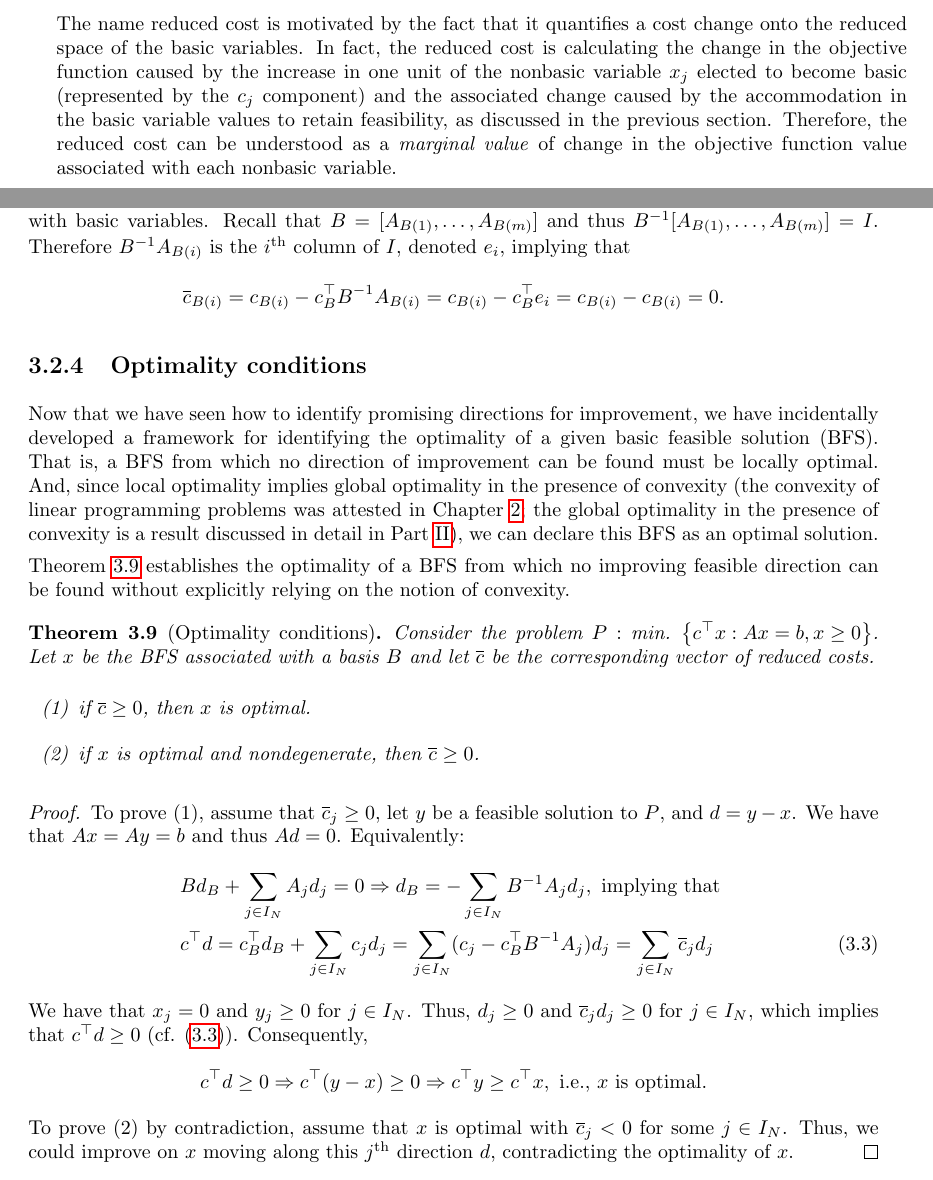
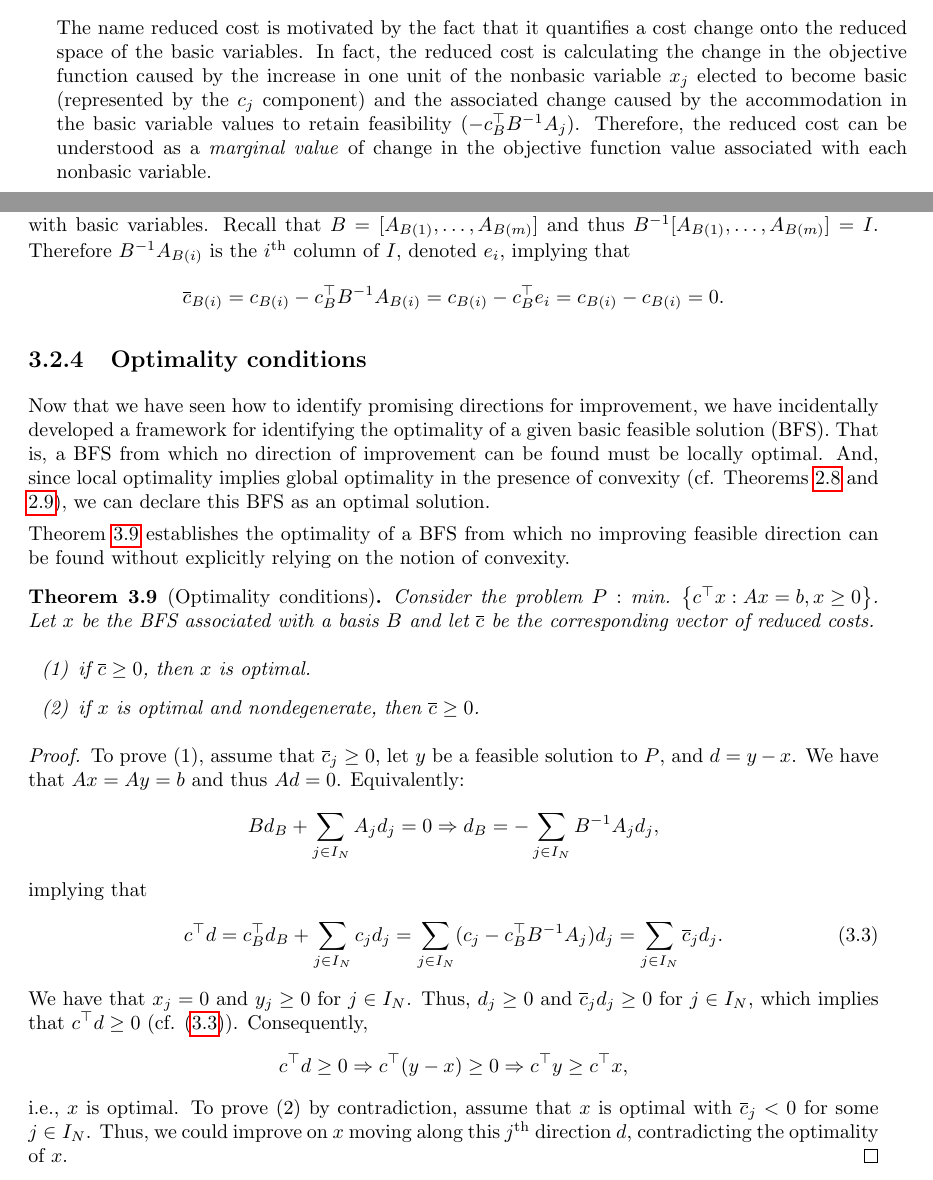
Before and after one commit to gamma-opt/optimisation-notes, a LaTeX thesis (src/optimisation-notes.tex, which reads src/part_1/chapter_3/chapter_1-3.tex): two parts of pages 55 and 56 of 311, joined at a grey line, cut so that both start at the same text. Compiled offline with pdfLaTeX.

Commit message:
Small fixes Chp 3

```diff
--- a/src/part_1/chapter_3/chapter_1-3.tex
+++ b/src/part_1/chapter_3/chapter_1-3.tex
@@ -442,7 +442,7 @@ First, let us formally define this quantity, which is known as the \emph{reduced
 	\end{equation*}
 \end{definition}
 
-The name reduced cost is motivated by the fact that it quantifies a cost change onto the reduced space of the basic variables. In fact, the reduced cost is calculating the change in the objective function caused by the increase in one unit of the nonbasic variable $x_j$ elected to become basic (represented by the $c_j$ component) and the associated change caused by the accommodation in the basic variable values to retain feasibility, as discussed in the previous section. Therefore, the reduced cost can be understood as a \emph{marginal value} of change in the objective function value associated with each nonbasic variable.
+The name reduced cost is motivated by the fact that it quantifies a cost change onto the reduced space of the basic variables. In fact, the reduced cost is calculating the change in the objective function caused by the increase in one unit of the nonbasic variable $x_j$ elected to become basic (represented by the $c_j$ component) and the associated change caused by the accommodation in the basic variable values to retain feasibility ($-c_B^\top B^{-1}A_j$). Therefore, the reduced cost can be understood as a \emph{marginal value} of change in the objective function value associated with each nonbasic variable.
 
 Let us demonstrate this with a numerical example. Consider the following linear programming problem
 %
@@ -512,9 +512,7 @@ One interesting thing to notice is what is the reduced cost associated with basi
 
 \subsection{Optimality conditions}
 
-Now that we have seen how to identify promising directions for improvement, we have incidentally developed a framework for identifying the optimality of a given basic feasible solution (BFS). That is, a BFS from which no direction of improvement can be found must be locally optimal. And, since local optimality implies global optimality in the presence of convexity (the convexity of linear programming problems was attested in Chapter \ref{chapter_2}; the global optimality in the presence of convexity is a result discussed in detail in Part \ref{part_2}), we can declare this BFS as an optimal solution.
-
-%TODO: Chp3: connect this with the new result of convexity removed from HW2
+Now that we have seen how to identify promising directions for improvement, we have incidentally developed a framework for identifying the optimality of a given basic feasible solution (BFS). That is, a BFS from which no direction of improvement can be found must be locally optimal. And, since local optimality implies global optimality in the presence of convexity (cf. Theorems \ref{p1c2:thm:convexity} and \ref{p1c2:thm:convexity_and_optimality}), we can declare this BFS as an optimal solution.
 
 Theorem \ref{p1c3:thm:opt_conditions} establishes the optimality of a BFS from which no improving feasible direction can be found without explicitly relying on the notion of convexity.
 
@@ -529,18 +527,23 @@ Theorem \ref{p1c3:thm:opt_conditions} establishes the optimality of a BFS from w
 \begin{proof}
 To prove (1), assume that $\overline{c}_j \geq 0$, let $y$ be a feasible solution to $P$, and $d = y - x$. We have that $Ax = Ay = b$ and thus $Ad = 0$. Equivalently:
 %
-\begin{align}
-	&B d_B + \sum_{j \in I_N}A_j d_j = 0 \Rightarrow d_B = - \sum_{j \in I_N}B^{-1}A_jd_j, \text{ implying that } \nonumber \\
-	&c^\top d = c_B^\top d_B + \sum_{j \in I_N}c_jd_j= \sum_{j \in I_N} (c_j - c_B^\top B^{-1}A_j)d_j = \sum_{j \in I_N}\overline{c}_jd_j \label{p1c3:eq:red_cost_opt_cond}
-\end{align}
+\begin{equation*}
+	B d_B + \sum_{j \in I_N}A_j d_j = 0 \Rightarrow d_B = - \sum_{j \in I_N}B^{-1}A_jd_j,
+\end{equation*}
+%
+implying that
+%
+\begin{equation} \label{p1c3:eq:red_cost_opt_cond}
+	c^\top d = c_B^\top d_B + \sum_{j \in I_N}c_jd_j= \sum_{j \in I_N} (c_j - c_B^\top B^{-1}A_j)d_j = \sum_{j \in I_N}\overline{c}_jd_j.
+\end{equation}
 %
 We have that $x_j = 0$ and $y_j \geq 0$	for $j \in I_N$. Thus, $d_j \geq 0$ and $\overline{c}_jd_j \geq 0$ for $j \in I_N$, which implies that $c^\top d \geq 0$ (cf. \eqref{p1c3:eq:red_cost_opt_cond}). Consequently,
 %
 \begin{equation*}
-	c^\top d \geq 0 \Rightarrow	c^\top (y - x) \geq 0 \Rightarrow c^\top y \geq c^\top x, \text{ i.e., $x$ is optimal.}
+	c^\top d \geq 0 \Rightarrow	c^\top (y - x) \geq 0 \Rightarrow c^\top y \geq c^\top x,
 \end{equation*}
 %
-To prove (2) by contradiction, assume that $x$ is optimal with $\overline{c}_j < 0$ for some $j \in I_N$. Thus, we could improve on $x$ moving along this $j^\text{th}$ direction $d$, contradicting the optimality of $x$.
+i.e., $x$ is optimal. To prove (2) by contradiction, assume that $x$ is optimal with $\overline{c}_j < 0$ for some $j \in I_N$. Thus, we could improve on $x$ moving along this $j^\text{th}$ direction $d$, contradicting the optimality of $x$.
 \end{proof}
 
 A couple of remarks are worth making at this point. First, notice that, in the presence of degeneracy, it might be that $x$ is optimal with $\overline{c}_j < 0$ for some $j \in I_N$. This is mostly caused by problems with multiple optima (i.e., the set of optimal solutions not being empty nor a singleton). Luckily, the simplex method manages to get around this issue in an effective manner, as we will see in the next chapter. Another point to notice is that, if $\overline{c}_j > 0$, $\forall j \in I_N$, then $x$ is a \emph{unique optimal}. Analogously, if $\overline{c} \geq 0$ with $c_j =0$ for some $j \in I_N$, then it means that moving in that direction will cause no change in the objective function value, implying that both BFS are ``equally optimal'' and that the problem has multiple optimal solutions.
```
Also changed, not shown: src/part_1/chapter_2/chapter_1-2.tex (+2 -2 lines), src/part_1/chapter_3/chapter_1-3.tex (16 more changed lines), 1 other file.
